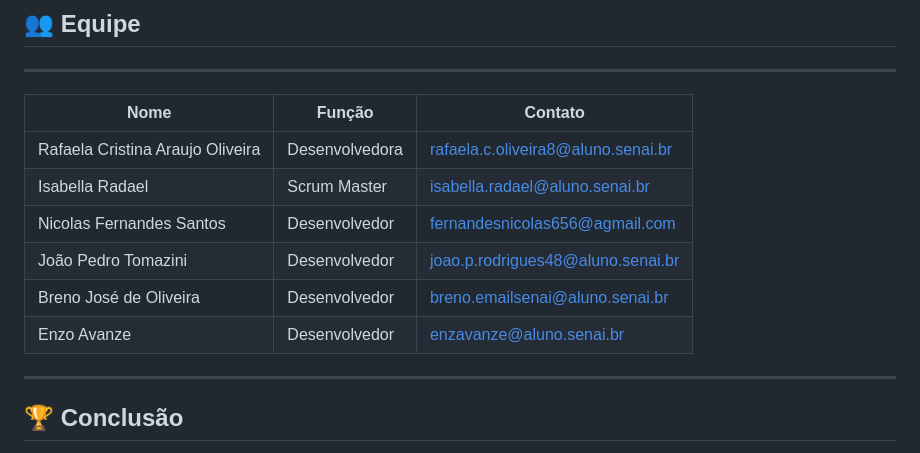
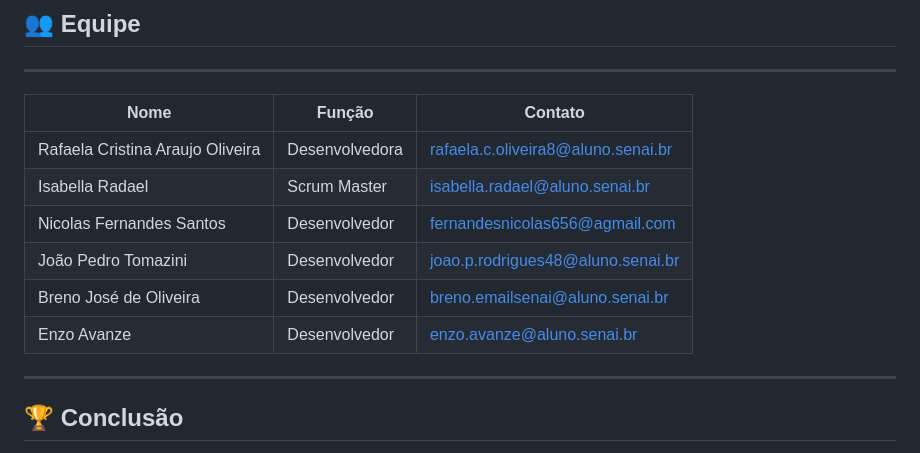
Before and after one commit to isabellaR-a6/Sistema_de_cadastro_orbitek, a Markdown page: README.md, the part around the change printed below. GitHub-like rendering.

Commit message:
Fix email addresses in the README
Updated email addresses for Nicolas Fernandes Santos and Enzo Avanze.

```diff
--- a/README.md
+++ b/README.md
@@ -160,6 +160,6 @@ Organização e acompanhamento das tarefas realizados pelo time Orbitek através
 | João Pedro Tomazini               | Desenvolvedor  | [joao.p.rodrigues48@aluno.senai.br  ](mailto:joao.p.rodrigues@aluno.senai.br) |
 | Breno José de Oliveira            | Desenvolvedor  | [breno.emailsenai@aluno.senai.br](mailto:breno.emailsenai@aluno.senai.br) |
-| Enzo Avanze                       | Desenvolvedor  | [enzavanze@aluno.senai.br](mailto:enzavanze@aluno.senai.br) |
+| Enzo Avanze                       | Desenvolvedor  | [enzo.avanze@aluno.senai.br](mailto:enzo.avanze@aluno.senai.br) |
 
 -----------
 🏆 Conclusão
```
Also changed, not shown: other parts of README.md (+1 -1 lines).
